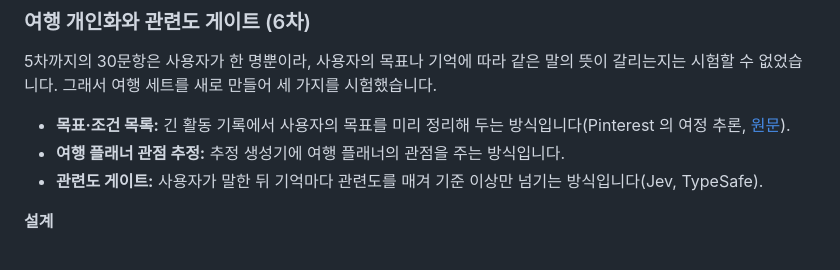
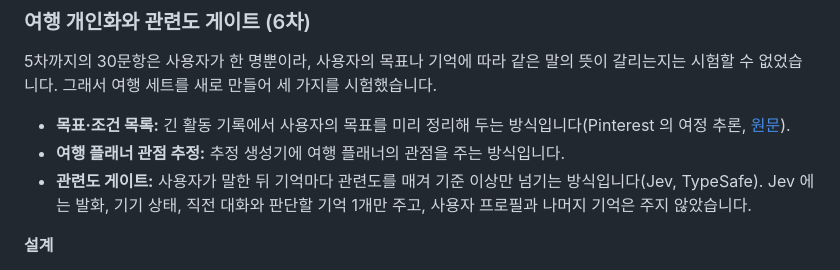
Before and after one commit to kimtami/voice-intent-pragmatics-bench, a Markdown page: README.md, the part around the change. Drawn GitHub-style.

```diff
--- a/README.md
+++ b/README.md
@@ -319,7 +319,7 @@ v2 추정 대 v1 추정: +1.4%p (-5.6–11.8). 못 본 문항만 로그만과
 
 - **목표·조건 목록:** 긴 활동 기록에서 사용자의 목표를 미리 정리해 두는 방식입니다(Pinterest 의 여정 추론, [원문](https://medium.com/pinterest-engineering/from-activity-to-intent-generating-user-journeys-with-llms-9652b9417626)).
 - **여행 플래너 관점 추정:** 추정 생성기에 여행 플래너의 관점을 주는 방식입니다.
-- **관련도 게이트:** 사용자가 말한 뒤 기억마다 관련도를 매겨 기준 이상만 넘기는 방식입니다(Jev, TypeSafe).
+- **관련도 게이트:** 사용자가 말한 뒤 기억마다 관련도를 매겨 기준 이상만 넘기는 방식입니다(Jev, TypeSafe). Jev 에는 발화, 기기 상태, 직전 대화와 판단할 기억 1개만 주고, 사용자 프로필과 나머지 기억은 주지 않았습니다.
 
 **설계**
 
```
Also changed, not shown: docs/methodology.md (+1 -1 lines).
